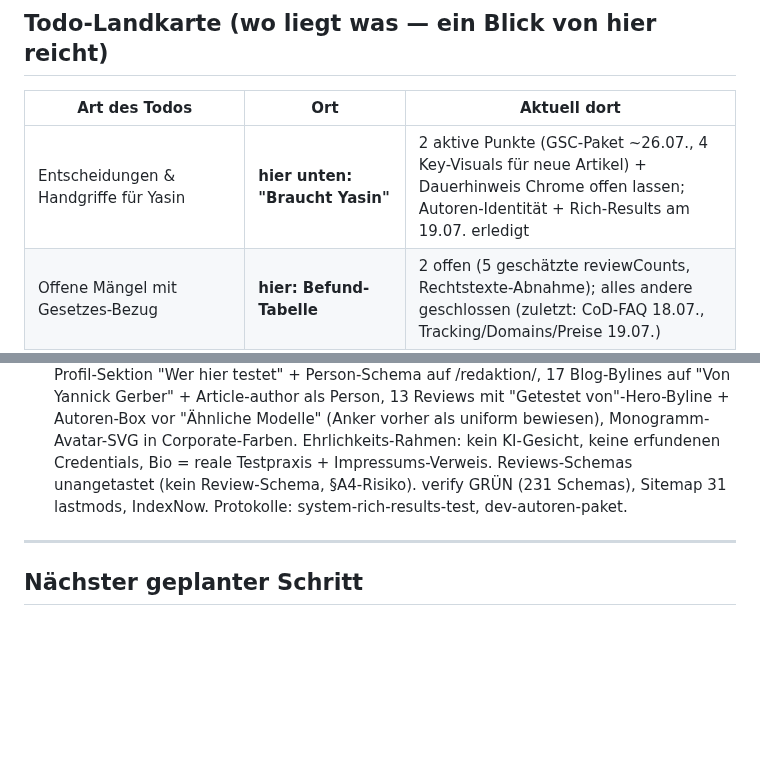
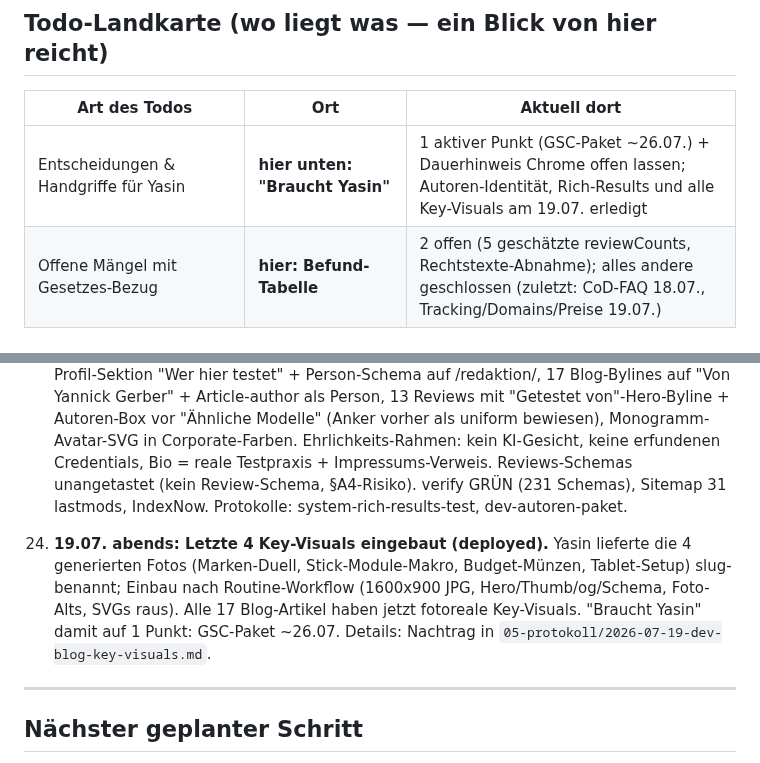
Before and after one commit to YGMEDIA/SPC-Gaming, a Markdown page: brain/STATUS.md, 2 parts joined by grey strips. Drawn GitHub-style; blank space fills up the shorter version.

```diff
--- a/brain/STATUS.md
+++ b/brain/STATUS.md
@@ -26,7 +26,7 @@
 ## Todo-Landkarte (wo liegt was — ein Blick von hier reicht)
 | Art des Todos | Ort | Aktuell dort |
 |---|---|---|
-| Entscheidungen & Handgriffe für Yasin | **hier unten: "Braucht Yasin"** | 2 aktive Punkte (GSC-Paket ~26.07., 4 Key-Visuals für neue Artikel) + Dauerhinweis Chrome offen lassen; Autoren-Identität + Rich-Results am 19.07. erledigt |
+| Entscheidungen & Handgriffe für Yasin | **hier unten: "Braucht Yasin"** | 1 aktiver Punkt (GSC-Paket ~26.07.) + Dauerhinweis Chrome offen lassen; Autoren-Identität, Rich-Results und alle Key-Visuals am 19.07. erledigt |
 | Offene Mängel mit Gesetzes-Bezug | **hier: Befund-Tabelle** | 2 offen (5 geschätzte reviewCounts, Rechtstexte-Abnahme); alles andere geschlossen (zuletzt: CoD-FAQ 18.07., Tracking/Domains/Preise 19.07.) |
 | Fernes / bewusst Geparktes | **hier: Später-Merkposten** | Clarity, ATP-Anfragen, Pinterest, Unboxings, Loop-Automatisierung |
 | Freigegebene/wartende Bauvorhaben | `06-specs/` | SPEC-sichtbarkeit-blockA-B: A+B umgesetzt 18.07. (komplett), nächstes Spec offen |
@@ -110,6 +110,8 @@ Regel: Ein Todo steht an genau EINEM Ort; diese Tabelle verlinkt nur. Neue Todos
 
 23. **19.07. abends: Rich-Results-Test (autonom, 0 kritische Fehler) + E-E-A-T-Autoren-Paket (deployed).** Rich-Results: 4 Live-URLs im Google-Tool getestet (kein Login nötig, per ?url=-Parameter) — G8-Review und MGPXPRO je 4 gültige Typen inkl. Rezensions-Snippets (Sterne technisch frei), risoka-trigger 3, Finder 1; FAQPage ist seit 2023 generell kein Rich-Result-Typ mehr für normale Sites (Schema bleibt korrekt). Autoren-Paket auf Yasins Zuruf "Pseudonym": Yannick Gerber (YG-Anker an YG MEDIA) — Profil-Sektion "Wer hier testet" + Person-Schema auf /redaktion/, 17 Blog-Bylines auf "Von Yannick Gerber" + Article-author als Person, 13 Reviews mit "Getestet von"-Hero-Byline + Autoren-Box vor "Ähnliche Modelle" (Anker vorher als uniform bewiesen), Monogramm-Avatar-SVG in Corporate-Farben. Ehrlichkeits-Rahmen: kein KI-Gesicht, keine erfundenen Credentials, Bio = reale Testpraxis + Impressums-Verweis. Reviews-Schemas unangetastet (kein Review-Schema, §A4-Risiko). verify GRÜN (231 Schemas), Sitemap 31 lastmods, IndexNow. Protokolle: system-rich-results-test, dev-autoren-paket.
 
+24. **19.07. abends: Letzte 4 Key-Visuals eingebaut (deployed).** Yasin lieferte die 4 generierten Fotos (Marken-Duell, Stick-Module-Makro, Budget-Münzen, Tablet-Setup) slug-benannt; Einbau nach Routine-Workflow (1600x900 JPG, Hero/Thumb/og/Schema, Foto-Alts, SVGs raus). Alle 17 Blog-Artikel haben jetzt fotoreale Key-Visuals. "Braucht Yasin" damit auf 1 Punkt: GSC-Paket ~26.07. Details: Nachtrag in `05-protokoll/2026-07-19-dev-blog-key-visuals.md`.
+
 ---
 
 ## Nächster geplanter Schritt
```
Also changed, not shown: other parts of brain/STATUS.md (+1 -1 lines), brain/04-loops/LOOP-STATE.md (+2 -1 lines), brain/05-protokoll/2026-07-19-dev-blog-key-visuals.md (+2 -0 lines).
